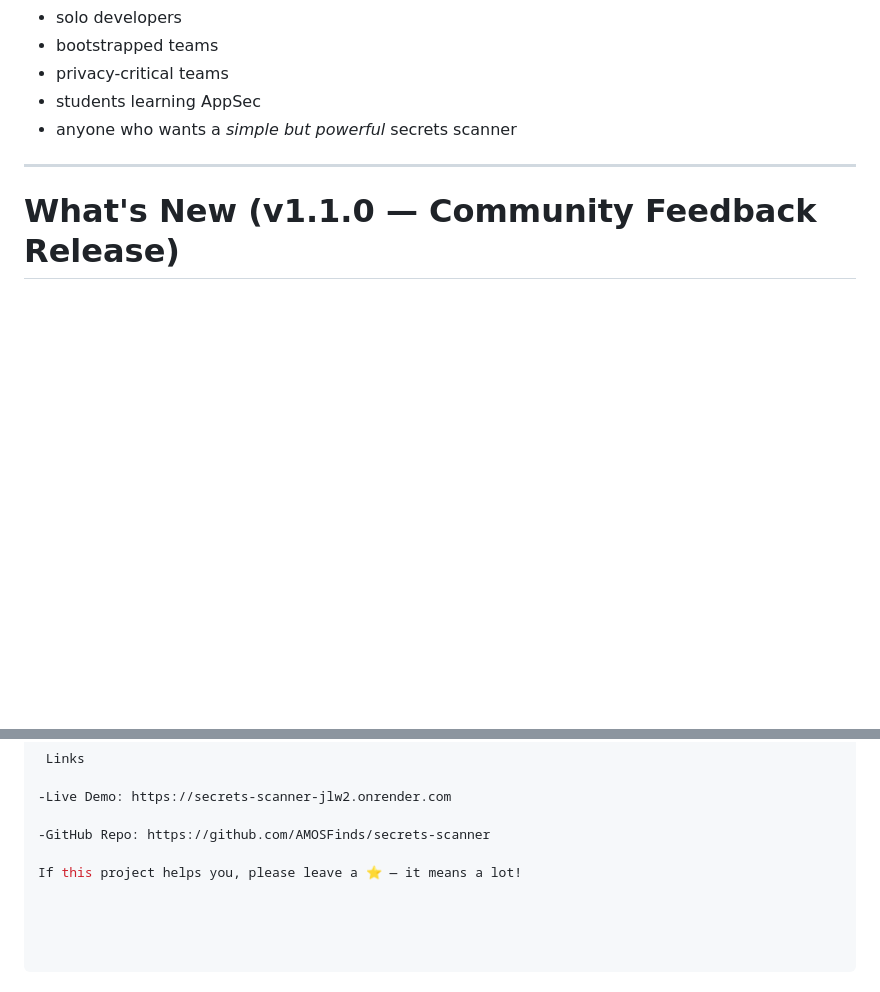
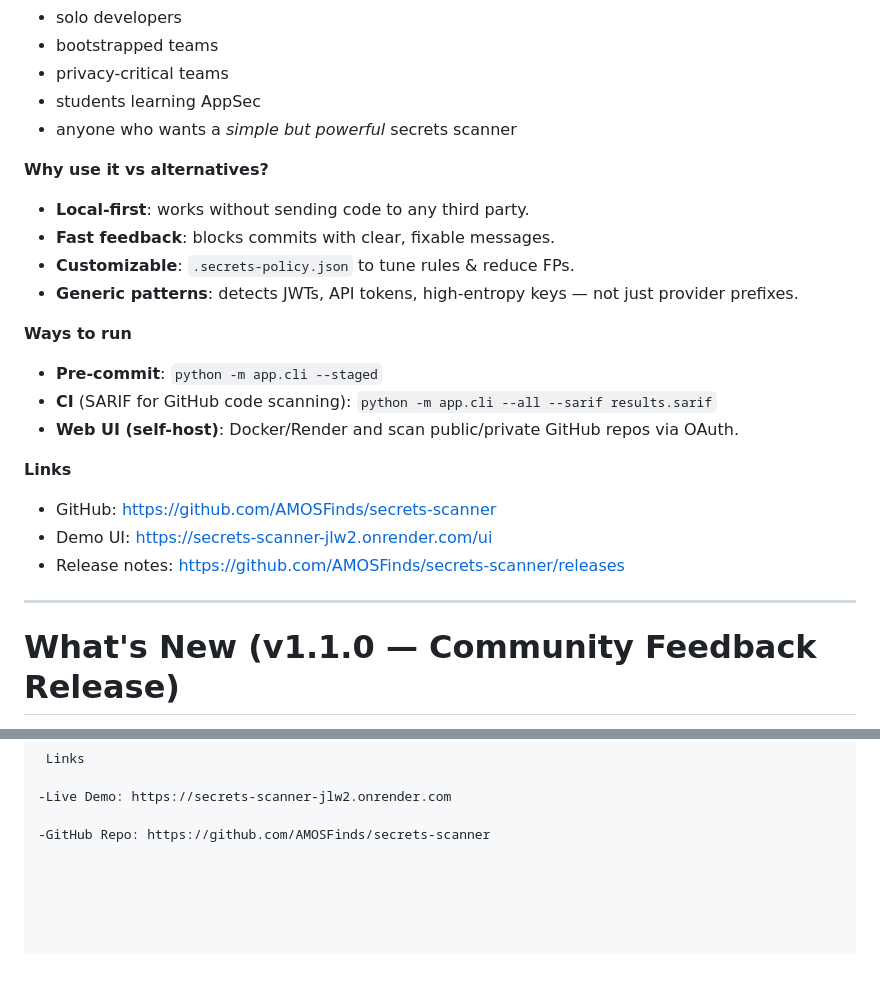
Before and after one commit to AMOSFinds/secrets-scanner, a Markdown page: README.md, 2 parts joined by grey strips. Rendered like a GitHub page; blank space fills up the shorter version.

```diff
--- a/README.md
+++ b/README.md
@@ -37,6 +37,22 @@ Ideal for:
 - privacy-critical teams
 - students learning AppSec
 - anyone who wants a *simple but powerful* secrets scanner
+
+ **Why use it vs alternatives?**
+- **Local-first**: works without sending code to any third party.
+- **Fast feedback**: blocks commits with clear, fixable messages.
+- **Customizable**: `.secrets-policy.json` to tune rules & reduce FPs.
+- **Generic patterns**: detects JWTs, API tokens, high-entropy keys — not just provider prefixes.
+
+**Ways to run**
+- **Pre-commit**: `python -m app.cli --staged`
+- **CI** (SARIF for GitHub code scanning): `python -m app.cli --all --sarif results.sarif`
+- **Web UI (self-host)**: Docker/Render and scan public/private GitHub repos via OAuth.
+
+**Links**
+- GitHub: https://github.com/AMOSFinds/secrets-scanner
+- Demo UI: https://secrets-scanner-jlw2.onrender.com/ui
+- Release notes: https://github.com/AMOSFinds/secrets-scanner/releases
 
 ---
 
@@ -253,5 +269,3 @@ Deployment: Docker / Render
 -Live Demo: https://secrets-scanner-jlw2.onrender.com
 
 -GitHub Repo: https://github.com/AMOSFinds/secrets-scanner
-
-If this project helps you, please leave a ⭐ — it means a lot!
```
